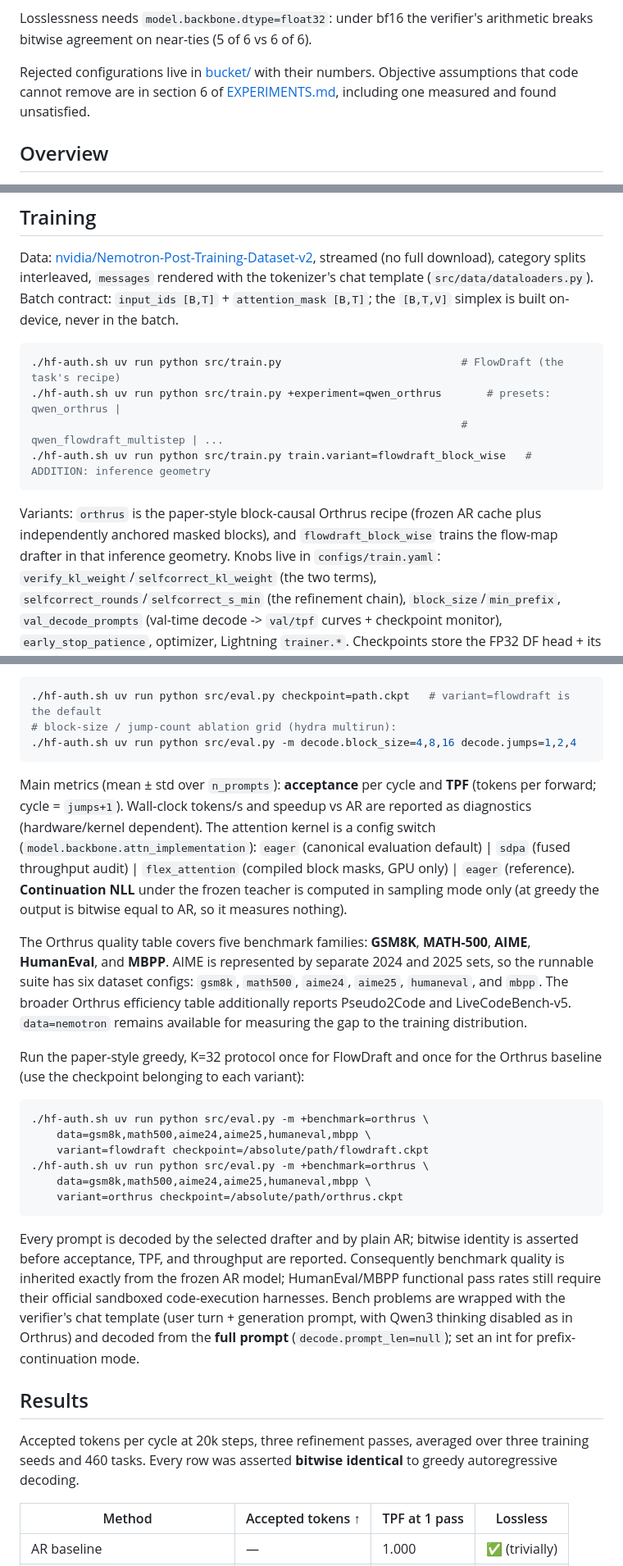
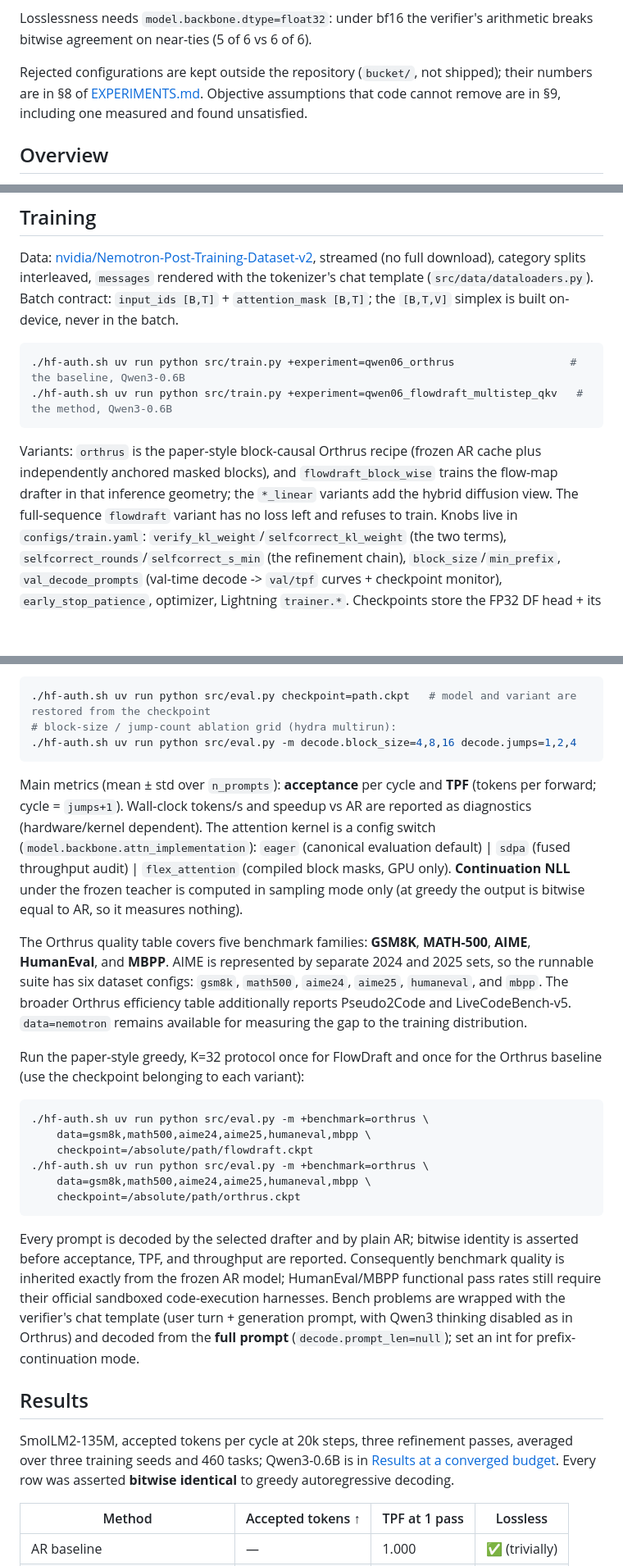
Before and after one commit to adelardw/FlowDraft, a Markdown page: README.md, 3 parts joined by grey strips. Shown at 82% size. Drawn GitHub-style; blank space fills up the shorter version.

````diff
--- a/README.md
+++ b/README.md
@@ -440,9 +443,10 @@ paper preset); `val_check_interval` in the paper presets counted loader batches
 Losslessness needs `model.backbone.dtype=float32`: under bf16 the verifier's
 arithmetic breaks bitwise agreement on near-ties (5 of 6 vs 6 of 6).
 
-Rejected configurations live in [bucket/](bucket/) with their numbers.
-Objective assumptions that code cannot remove are in
-section 6 of [EXPERIMENTS.md](EXPERIMENTS.md), including one measured and found unsatisfied.
+Rejected configurations are kept outside the repository (`bucket/`, not
+shipped); their numbers are in §8 of [EXPERIMENTS.md](EXPERIMENTS.md). Objective
+assumptions that code cannot remove are in §9, including one measured and found
+unsatisfied.
 
 ## Overview
 
@@ -865,15 +884,15 @@ with the tokenizer's chat template (`src/data/dataloaders.py`). Batch contract:
 on-device, never in the batch.
 
 ```bash
-./hf-auth.sh uv run python src/train.py                            # FlowDraft (the task's recipe)
-./hf-auth.sh uv run python src/train.py +experiment=qwen_orthrus       # presets: qwen_orthrus |
-                                                                   #   qwen_flowdraft_multistep | ...
-./hf-auth.sh uv run python src/train.py train.variant=flowdraft_block_wise   # ADDITION: inference geometry
+./hf-auth.sh uv run python src/train.py +experiment=qwen06_orthrus                  # the baseline, Qwen3-0.6B
+./hf-auth.sh uv run python src/train.py +experiment=qwen06_flowdraft_multistep_qkv   # the method, Qwen3-0.6B
 ```
 
 Variants: `orthrus` is the paper-style block-causal Orthrus recipe (frozen AR
 cache plus independently anchored masked blocks), and `flowdraft_block_wise`
-trains the flow-map drafter in that inference geometry.
+trains the flow-map drafter in that inference geometry; the `*_linear` variants
+add the hybrid diffusion view. The full-sequence `flowdraft` variant has no loss
+left and refuses to train.
 Knobs live in `configs/train.yaml`: `verify_kl_weight`/`selfcorrect_kl_weight`
 (the two terms), `selfcorrect_rounds`/`selfcorrect_s_min` (the refinement chain),
 `block_size`/`min_prefix`, `val_decode_prompts` (val-time decode -> `val/tpf`
@@ -1086,7 +1105,7 @@ evaluation config. Use `checkpoint_config=false` only for a legacy checkpoint
 without metadata, together with explicit matching `model=... variant=...`.
 
 ```bash
-./hf-auth.sh uv run python src/eval.py checkpoint=path.ckpt   # variant=flowdraft is the default
+./hf-auth.sh uv run python src/eval.py checkpoint=path.ckpt   # model and variant are restored from the checkpoint
 # block-size / jump-count ablation grid (hydra multirun):
 ./hf-auth.sh uv run python src/eval.py -m decode.block_size=4,8,16 decode.jumps=1,2,4
 ```
@@ -1096,7 +1115,7 @@ Main metrics (mean ± std over `n_prompts`): **acceptance** per cycle and
 speedup vs AR are reported as diagnostics (hardware/kernel dependent). The
 attention kernel is a config switch (`model.backbone.attn_implementation`):
 `eager` (canonical evaluation default) | `sdpa` (fused throughput audit) |
-`flex_attention` (compiled block masks, GPU only) | `eager` (reference).
+`flex_attention` (compiled block masks, GPU only).
 **Continuation NLL** under the frozen teacher is computed in sampling mode
 only (at greedy the output is bitwise equal to AR, so it measures nothing).
 
@@ -1114,10 +1133,10 @@ Orthrus baseline (use the checkpoint belonging to each variant):
 ```bash
 ./hf-auth.sh uv run python src/eval.py -m +benchmark=orthrus \
     data=gsm8k,math500,aime24,aime25,humaneval,mbpp \
-    variant=flowdraft checkpoint=/absolute/path/flowdraft.ckpt
+    checkpoint=/absolute/path/flowdraft.ckpt
 ./hf-auth.sh uv run python src/eval.py -m +benchmark=orthrus \
     data=gsm8k,math500,aime24,aime25,humaneval,mbpp \
-    variant=orthrus checkpoint=/absolute/path/orthrus.ckpt
+    checkpoint=/absolute/path/orthrus.ckpt
 ```
 
 Every prompt is decoded by the selected drafter and by plain AR; bitwise
@@ -1131,8 +1150,9 @@ generation prompt, with Qwen3 thinking disabled as in Orthrus) and decoded from
 
 ## Results
 
-Accepted tokens per cycle at 20k steps, three refinement passes, averaged over
-three training seeds and 460 tasks. Every row was asserted **bitwise identical**
+SmolLM2-135M, accepted tokens per cycle at 20k steps, three refinement passes,
+averaged over three training seeds and 460 tasks; Qwen3-0.6B is in
+[Results at a converged budget](#results-at-a-converged-budget-qwen3-06b-to-80000-steps-september-2026). Every row was asserted **bitwise identical**
 to greedy autoregressive decoding.
 
 | Method | Accepted tokens ↑ | TPF at 1 pass | Lossless |
````
Also changed, not shown: other parts of README.md (+51 -33 lines).
